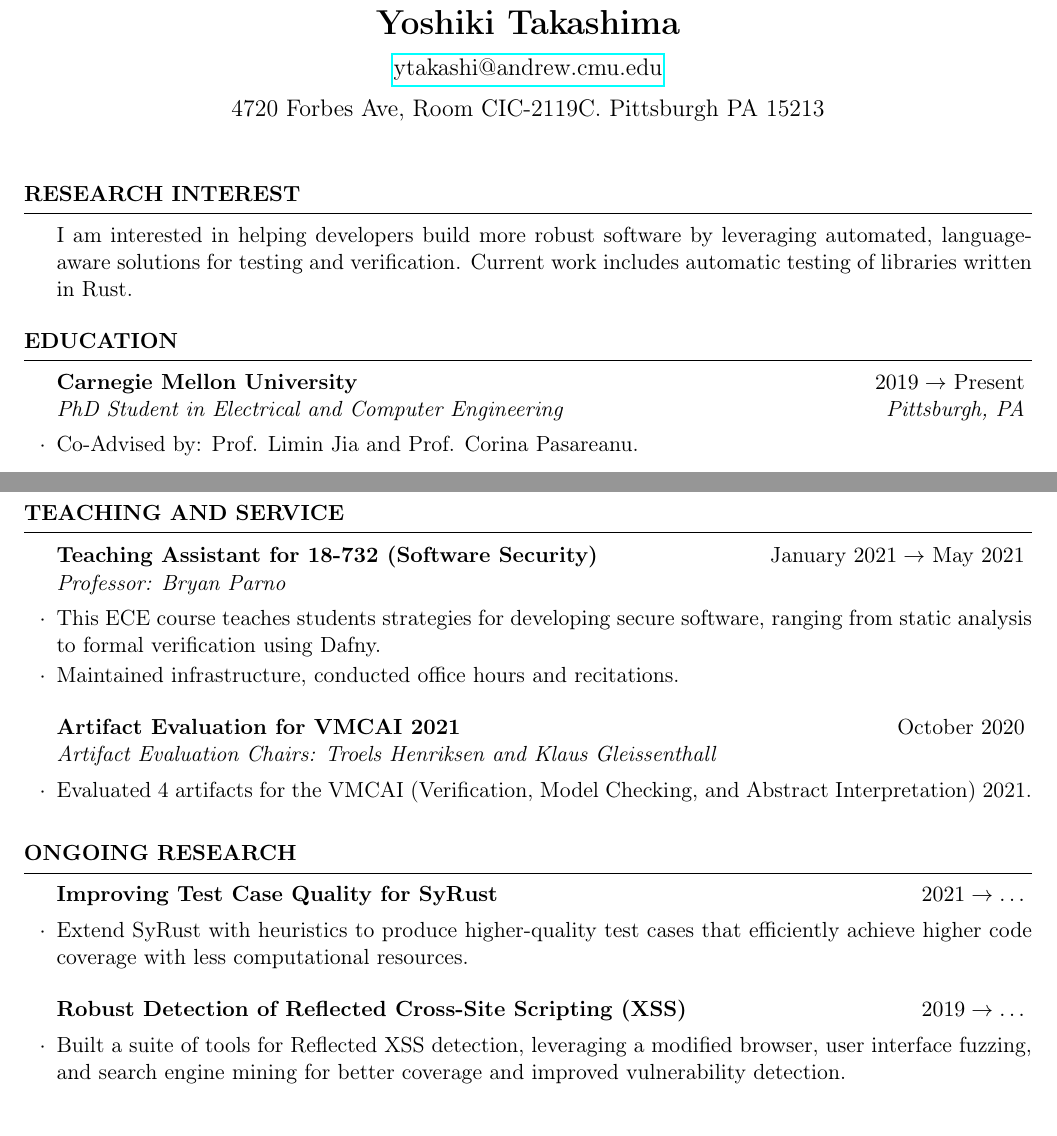
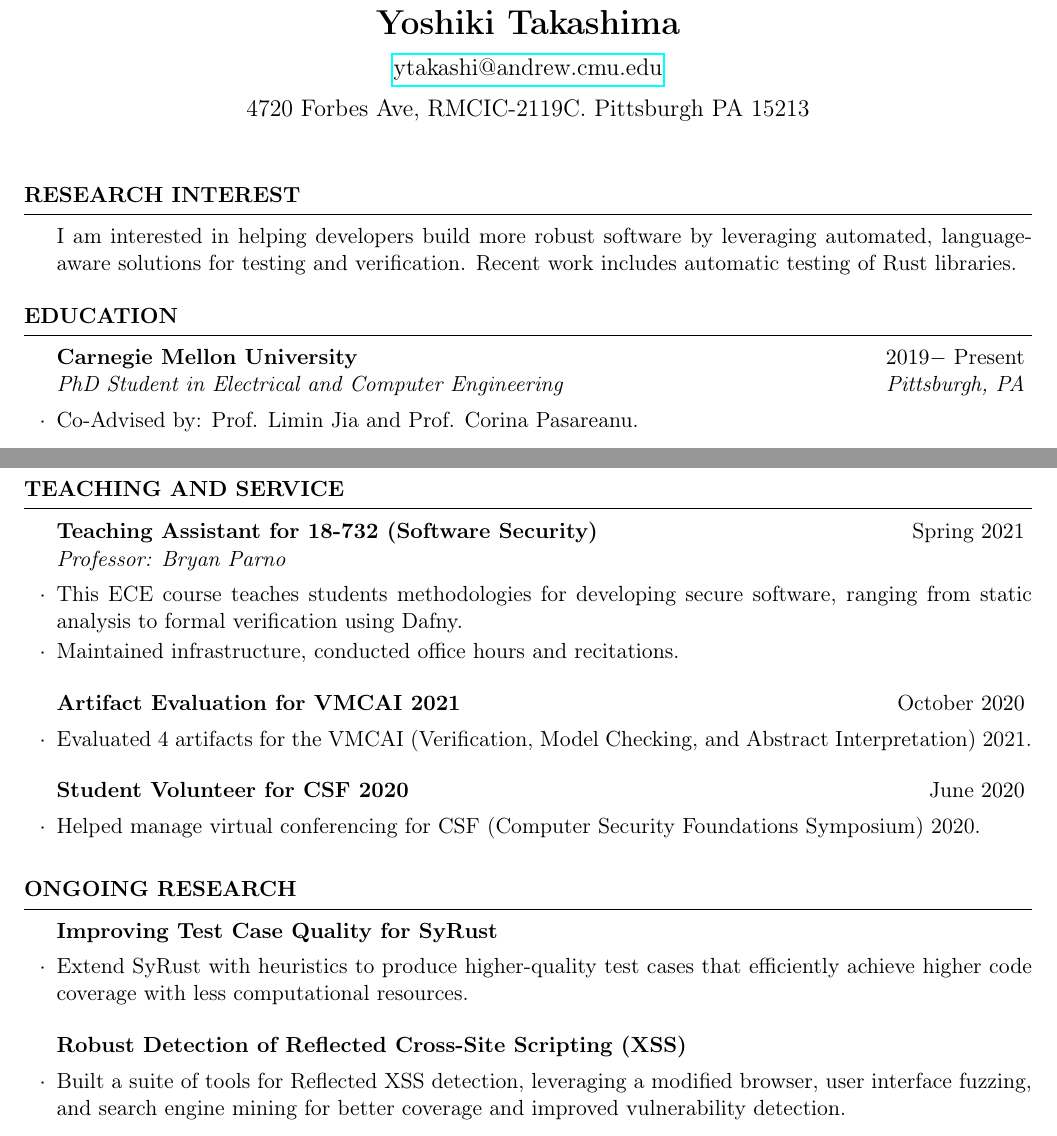
Before and after one commit to YoshikiTakashima/public-documents, a LaTeX CV (resume/main.tex): two parts of pages 1 and 2 of 2, joined at a grey line, cut so that both start at the same text. Compiled offline with pdfLaTeX.

Commit message:
Updated resume with comments/

```diff
--- a/resume/main.tex
+++ b/resume/main.tex
@@ -15,7 +15,7 @@
 
 \title{\bf Yoshiki Takashima}
 \author{\href{ytakashi@andrew.cmu.edu}{ytakashi@andrew.cmu.edu}}
-\date{4720 Forbes Ave, Room CIC-2119C. Pittsburgh PA 15213}
+\date{4720 Forbes Ave, RMCIC-2119C. Pittsburgh PA 15213}
 
 \begin{document}
 \maketitle
@@ -23,12 +23,11 @@
 \begin{rSection}{Research Interest}
   I am interested in helping developers build more robust software by
   leveraging automated, language-aware solutions for testing and
-  verification. Current work includes automatic testing of libraries
-  written in Rust.
+  verification. Recent work includes automatic testing of Rust libraries.
 \end{rSection}
 
 \begin{rSection}{Education}
-  \begin{rSubsection}{Carnegie Mellon University}{$2019 \rightarrow$
+  \begin{rSubsection}{Carnegie Mellon University}{$2019 -$
       Present}{PhD Student in Electrical and Computer
       Engineering}{Pittsburgh, PA}
   \item Co-Advised by: Prof. Limin Jia and Prof. Corina Pasareanu.
@@ -85,30 +84,35 @@
 
 \begin{rSection}{Teaching and Service}
 
-  \begin{rSubsection}{Teaching Assistant for 18-732 (Software Security)}{January $2021
-      \rightarrow$ May $2021$}{Professor: Bryan Parno}{}
-  \item This ECE course teaches students strategies for developing secure
+  \begin{rSubsection}{Teaching Assistant for 18-732 (Software
+      Security)}{Spring $2021$}{Professor: Bryan Parno}{}
+  \item This ECE course teaches students methodologies for developing secure
     software, ranging from static analysis to formal verification using Dafny.
   \item Maintained infrastructure, conducted office hours and recitations.
   \end{rSubsection}
 
   \begin{rSubsection}{Artifact Evaluation for VMCAI 2021}{October $2020$}
-    {Artifact Evaluation Chairs: Troels Henriksen and Klaus Gleissenthall}{}
+    {}{}
   \item Evaluated 4 artifacts for the VMCAI (Verification, Model
     Checking, and Abstract Interpretation) 2021.
+  \end{rSubsection}
+
+  \begin{rSubsection}{Student Volunteer for CSF 2020}{June $2020$}
+    {}{}
+  \item Helped manage virtual conferencing for CSF
+    (Computer Security Foundations Symposium) 2020.
   \end{rSubsection}
 \end{rSection}
 
 %% Ongoing Research
 \begin{rSection}{Ongoing Research}
-  \begin{rSubsection}{Improving Test Case Quality for SyRust}{$2021
-      \rightarrow \ldots$}{}{}
+  \begin{rSubsection}{Improving Test Case Quality for SyRust}{}{}{}
   \item Extend SyRust with heuristics to produce higher-quality test
     cases that efficiently achieve higher code coverage with less
     computational resources.
   \end{rSubsection}
   \begin{rSubsection}{Robust Detection of Reflected Cross-Site
-      Scripting (XSS)}{$2019 \rightarrow \ldots$}{}{}
+      Scripting (XSS)}{}{}{}
   \item Built a suite of tools for Reflected XSS detection,
     leveraging a modified browser, user interface fuzzing, and search
     engine mining for better coverage and improved vulnerability
```
Also changed, not shown: resume/main.tex (4 more changed lines).
